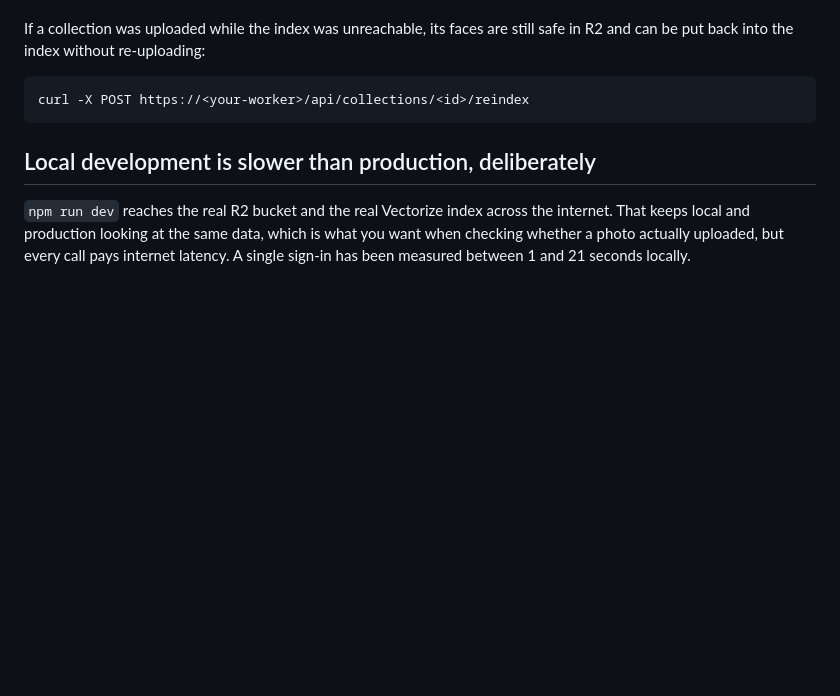
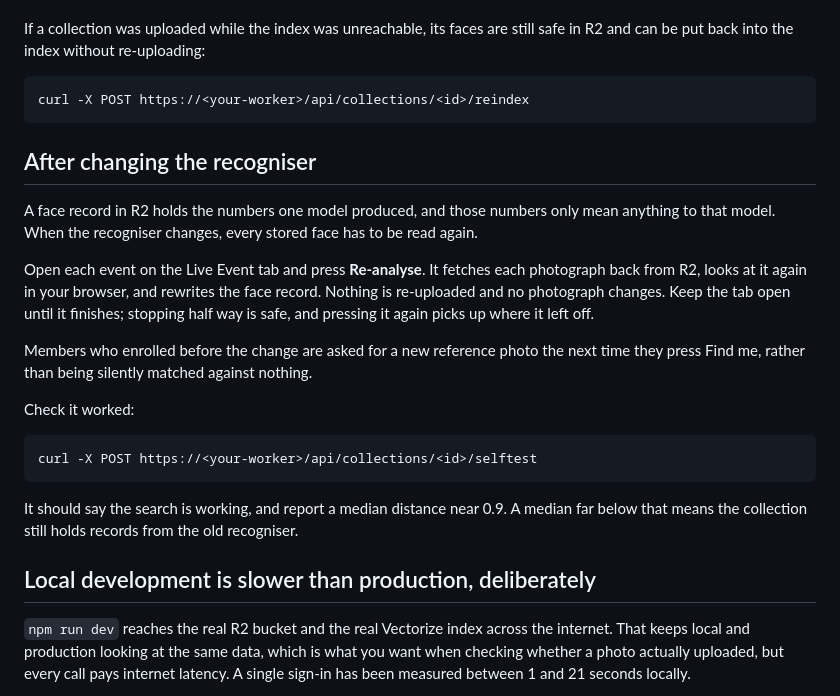
Before and after one commit to MohiteKaushik/vayamstudios_gallery, a Markdown page: DEPLOY.md, the part around the change. Drawn GitHub-style; blank space fills up the shorter version.

Commit message:
Document the re-analyse step a recogniser change needs
A face record only means something to the model that wrote it, so every
event has to be read again after the recogniser changes. That is one button
on the Live Event tab, and the selftest endpoint says whether it took.

Co-Authored-By: Claude Opus 5 <noreply@anthropic.com>

````diff
--- a/DEPLOY.md
+++ b/DEPLOY.md
@@ -106,6 +106,33 @@ still safe in R2 and can be put back into the index without re-uploading:
 curl -X POST https://<your-worker>/api/collections/<id>/reindex
 ```
 
+## After changing the recogniser
+
+A face record in R2 holds the numbers one model produced, and those numbers
+only mean anything to that model. When the recogniser changes, every stored
+face has to be read again.
+
+Open each event on the Live Event tab and press **Re-analyse**. It fetches each
+photograph back from R2, looks at it again in your browser, and rewrites the
+face record. Nothing is re-uploaded and no photograph changes. Keep the tab open
+until it finishes; stopping half way is safe, and pressing it again picks up
+where it left off.
+
+Members who enrolled before the change are asked for a new reference photo the
+next time they press Find me, rather than being silently matched against
+nothing.
+
+Check it worked:
+
+```sh
+curl -X POST https://<your-worker>/api/collections/<id>/selftest
+```
+
+It should say the search is working, and report a median distance near 0.9. A
+median far below that means the collection still holds records from the old
+recogniser.
+
+
 ## Local development is slower than production, deliberately
 
 `npm run dev` reaches the real R2 bucket and the real Vectorize index across the
````
